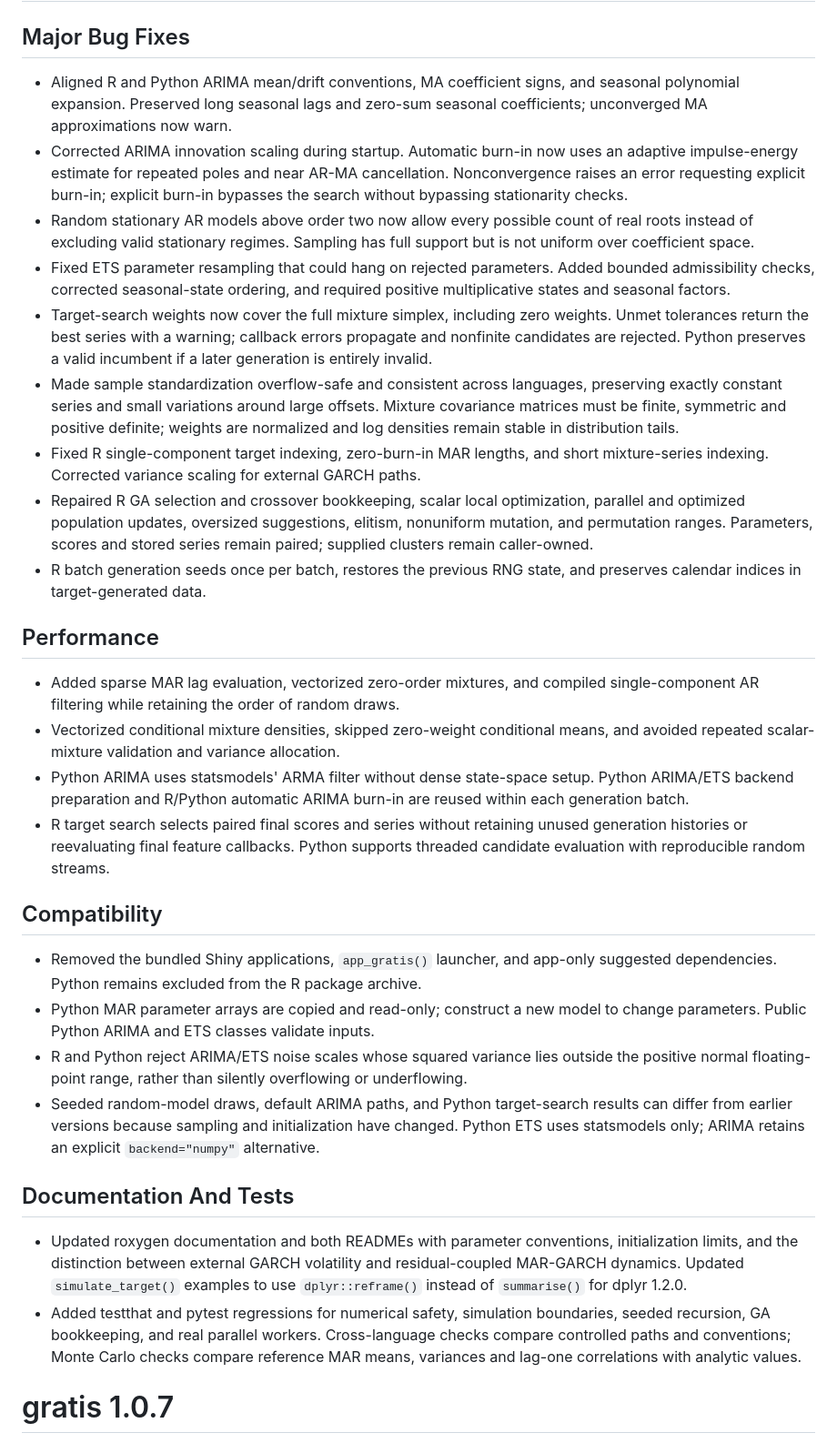
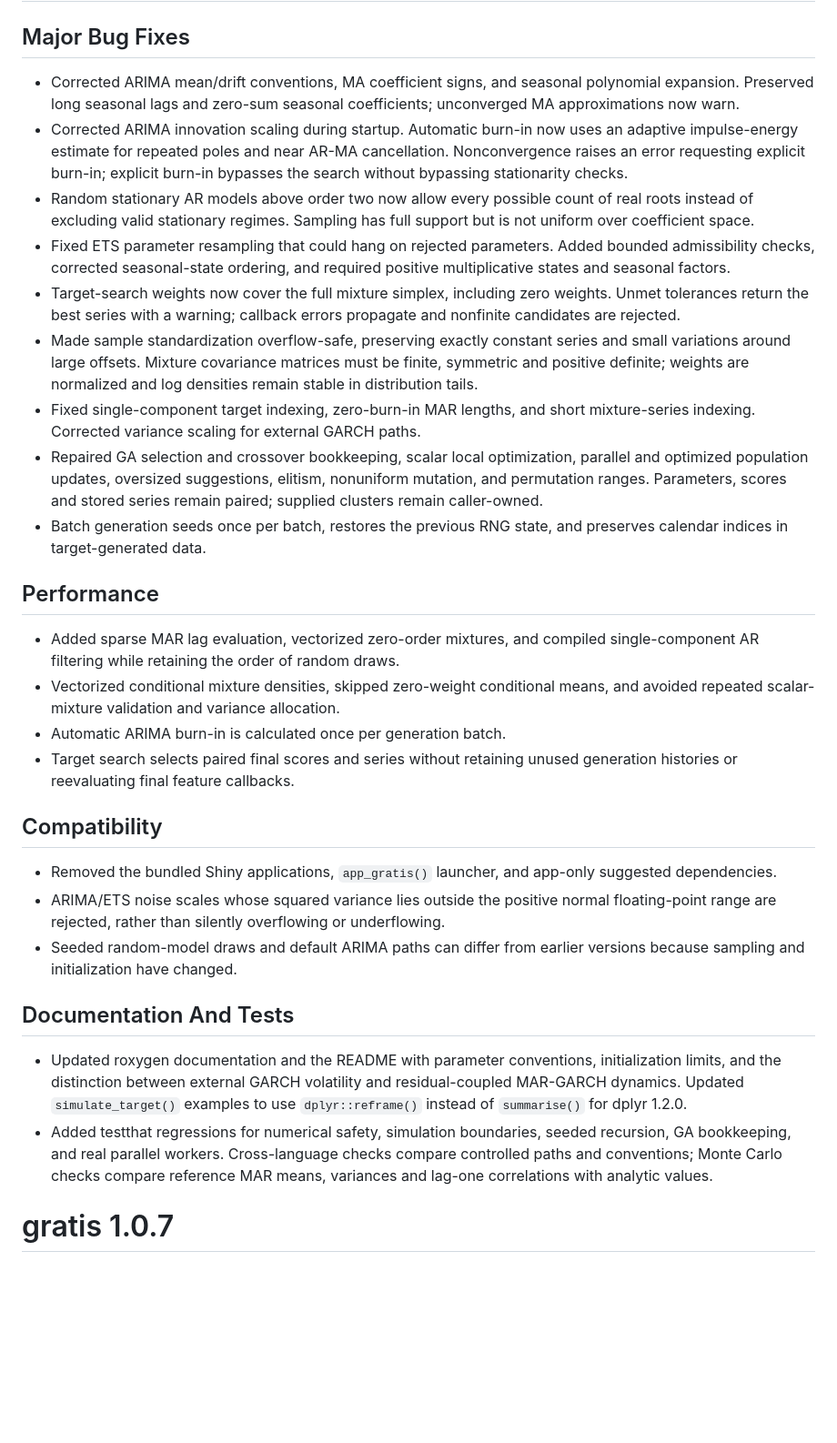
Before and after one commit to ykang/gratis, a Markdown page: NEWS.md, the part around the change. Shown at 91% size. Rendered like a GitHub page; blank space fills up the shorter version.

```diff
--- a/NEWS.md
+++ b/NEWS.md
@@ -2,8 +2,8 @@
 
 ## Major Bug Fixes
 
-* Aligned R and Python ARIMA mean/drift conventions, MA coefficient signs, and
-  seasonal polynomial expansion. Preserved long seasonal lags and zero-sum
+* Corrected ARIMA mean/drift conventions, MA coefficient signs, and seasonal
+  polynomial expansion. Preserved long seasonal lags and zero-sum
   seasonal coefficients; unconverged MA approximations now warn.
 * Corrected ARIMA innovation scaling during startup. Automatic burn-in now uses
   an adaptive impulse-energy estimate for repeated poles and near AR-MA
@@ -17,19 +17,18 @@
   required positive multiplicative states and seasonal factors.
 * Target-search weights now cover the full mixture simplex, including zero
   weights. Unmet tolerances return the best series with a warning; callback
-  errors propagate and nonfinite candidates are rejected. Python preserves a
-  valid incumbent if a later generation is entirely invalid.
-* Made sample standardization overflow-safe and consistent across languages,
-  preserving exactly constant series and small variations around large offsets.
+  errors propagate and nonfinite candidates are rejected.
+* Made sample standardization overflow-safe, preserving exactly constant series
+  and small variations around large offsets.
   Mixture covariance matrices must be finite, symmetric and positive definite;
   weights are normalized and log densities remain stable in distribution tails.
-* Fixed R single-component target indexing, zero-burn-in MAR lengths, and short
+* Fixed single-component target indexing, zero-burn-in MAR lengths, and short
   mixture-series indexing. Corrected variance scaling for external GARCH paths.
-* Repaired R GA selection and crossover bookkeeping, scalar local optimization,
+* Repaired GA selection and crossover bookkeeping, scalar local optimization,
   parallel and optimized population updates, oversized suggestions, elitism,
   nonuniform mutation, and permutation ranges. Parameters, scores and stored
   series remain paired; supplied clusters remain caller-owned.
-* R batch generation seeds once per batch, restores the previous RNG state,
+* Batch generation seeds once per batch, restores the previous RNG state,
   and preserves calendar indices in target-generated data.
 
 ## Performance
@@ -38,35 +37,28 @@
   single-component AR filtering while retaining the order of random draws.
 * Vectorized conditional mixture densities, skipped zero-weight conditional
   means, and avoided repeated scalar-mixture validation and variance allocation.
-* Python ARIMA uses statsmodels' ARMA filter without dense state-space setup.
-  Python ARIMA/ETS backend preparation and R/Python automatic ARIMA burn-in are
-  reused within each generation batch.
-* R target search selects paired final scores and series without retaining
-  unused generation histories or reevaluating final feature callbacks. Python
-  supports threaded candidate evaluation with reproducible random streams.
+* Automatic ARIMA burn-in is calculated once per generation batch.
+* Target search selects paired final scores and series without retaining
+  unused generation histories or reevaluating final feature callbacks.
 
 ## Compatibility
 
 * Removed the bundled Shiny applications, `app_gratis()` launcher, and app-only
-  suggested dependencies. Python remains excluded from the R package archive.
-* Python MAR parameter arrays are copied and read-only; construct a new model
-  to change parameters. Public Python ARIMA and ETS classes validate inputs.
-* R and Python reject ARIMA/ETS noise scales whose squared variance lies outside
-  the positive normal floating-point range, rather than silently overflowing
-  or underflowing.
-* Seeded random-model draws, default ARIMA paths, and Python target-search
-  results can differ from earlier versions because sampling and initialization
-  have changed. Python ETS uses statsmodels only; ARIMA retains an explicit
-  `backend="numpy"` alternative.
+  suggested dependencies.
+* ARIMA/ETS noise scales whose squared variance lies outside the positive normal
+  floating-point range are rejected, rather than silently overflowing or
+  underflowing.
+* Seeded random-model draws and default ARIMA paths can differ from earlier
+  versions because sampling and initialization have changed.
 
 ## Documentation And Tests
 
-* Updated roxygen documentation and both READMEs with parameter conventions,
+* Updated roxygen documentation and the README with parameter conventions,
   initialization limits, and the distinction between external GARCH volatility
   and residual-coupled MAR-GARCH dynamics. Updated `simulate_target()` examples
   to use `dplyr::reframe()` instead of `summarise()` for dplyr 1.2.0.
-* Added testthat and pytest regressions for numerical safety, simulation
-  boundaries, seeded recursion, GA bookkeeping, and real parallel workers.
+* Added testthat regressions for numerical safety, simulation boundaries, seeded
+  recursion, GA bookkeeping, and real parallel workers.
   Cross-language checks compare controlled paths and conventions; Monte Carlo
   checks compare reference MAR means, variances and lag-one correlations with
   analytic values.
```
Also changed, not shown: python/Changes.md (added, +63 -0 lines).
